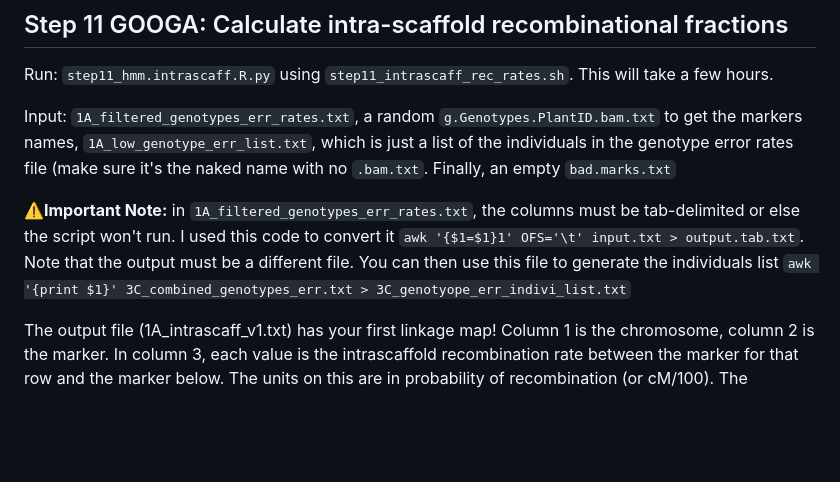
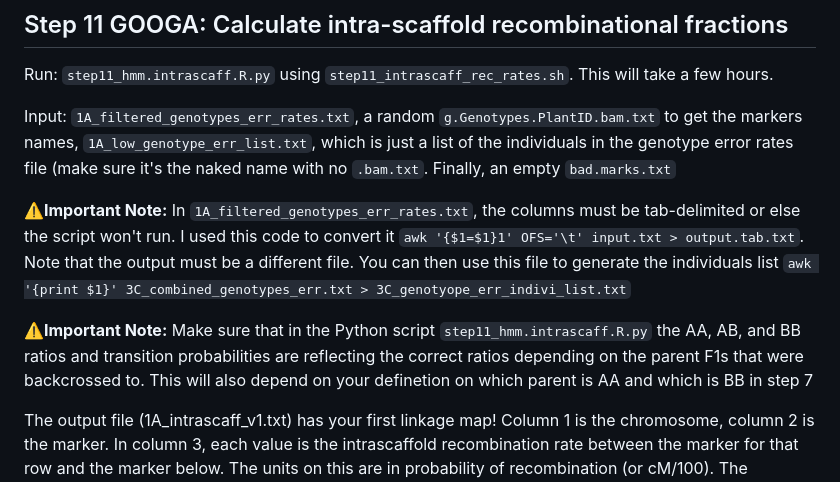
Before and after one commit to Hagar-Soliman/Segregation_Distortion_Mapping, a Markdown page: README.md, the part around the change. Rendered like a GitHub page; blank space fills up the shorter version.

```diff
--- a/README.md
+++ b/README.md
@@ -280,8 +280,10 @@ Run: `step11_hmm.intrascaff.R.py` using `step11_intrascaff_rec_rates.sh`. This w
 
 Input: `1A_filtered_genotypes_err_rates.txt`, a random `g.Genotypes.PlantID.bam.txt` to get the markers names, `1A_low_genotype_err_list.txt`, which is just a list of the individuals in the genotype error rates file (make sure it's the naked name with no `.bam.txt`. Finally, an empty `bad.marks.txt`
 
- **⚠️Important Note:** in `1A_filtered_genotypes_err_rates.txt`, the columns must be tab-delimited or else the script won't run. I used this code to convert it `awk '{$1=$1}1' OFS='\t' input.txt > output.tab.txt`. Note that the output must be a different file.
+ **⚠️Important Note:** In `1A_filtered_genotypes_err_rates.txt`, the columns must be tab-delimited or else the script won't run. I used this code to convert it `awk '{$1=$1}1' OFS='\t' input.txt > output.tab.txt`. Note that the output must be a different file.
  You can then use this file to generate the individuals list `awk '{print $1}' 3C_combined_genotypes_err.txt > 3C_genotyope_err_indivi_list.txt`
+
+ **⚠️Important Note:** Make sure that in the Python script `step11_hmm.intrascaff.R.py` the AA, AB, and BB ratios and transition probabilities are reflecting the correct ratios depending on the parent F1s that were backcrossed to. This will also depend on your definetion on which parent is AA and which is BB in step 7
 
 The output file (1A_intrascaff_v1.txt) has your first linkage map! Column 1 is the chromosome, column 2 is the marker. In column 3, each value is the intrascaffold recombination rate between the marker for that row and the
 marker below. The units on this are in probability of recombination (or cM/100). The maximum value here is 0.25 (this should not be a surprise because the max recombination rate is .5 (ie. unlinked) and there is a 50% chance that recombination occurs before the marker and a 50% chance it occurs after the marker (thus .25 each way). This may mean that a marker is either in the wrong location(in need of GOOGA!) or just poorly fits the genotype error algorithm and should have been discarded.
```
